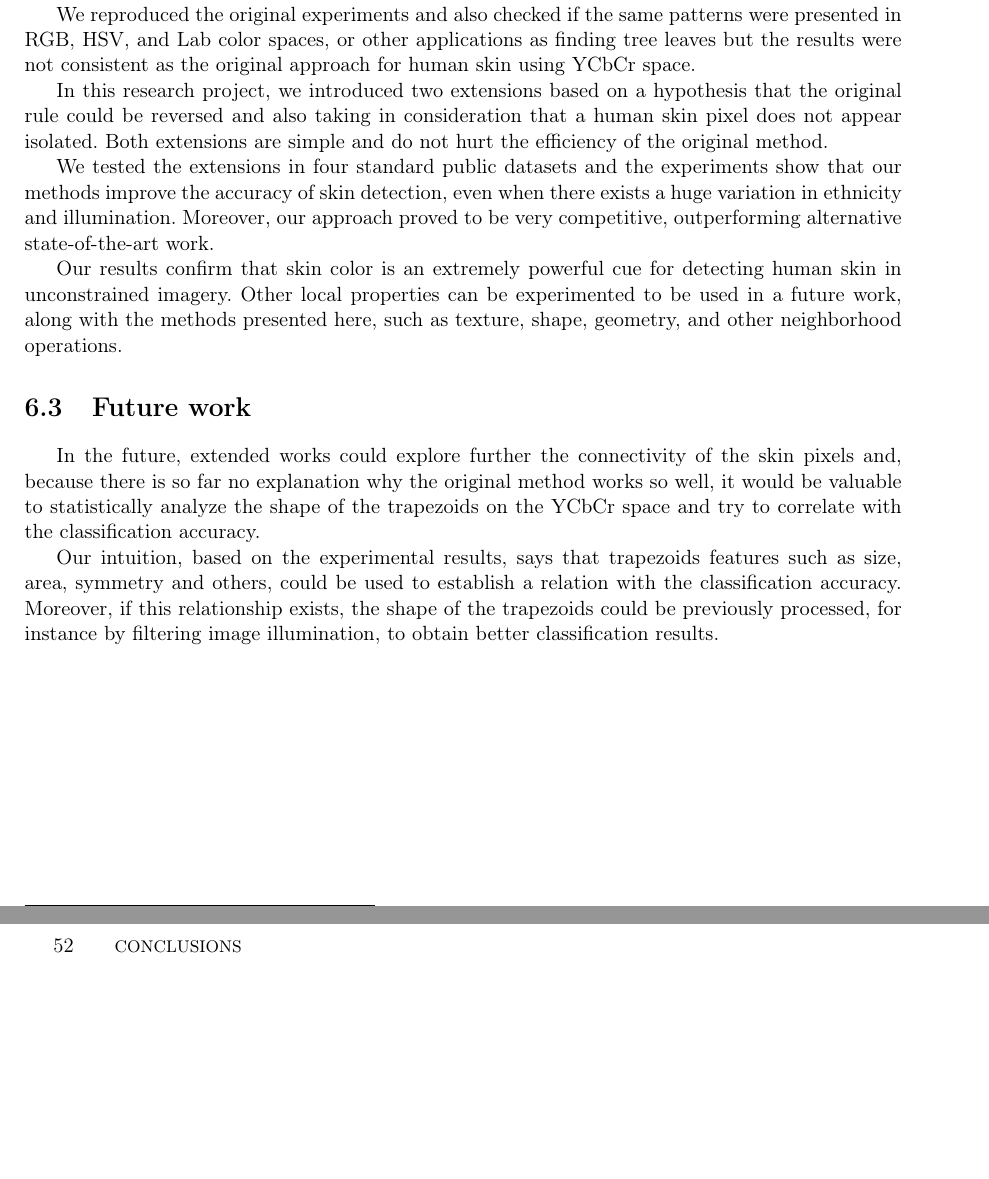
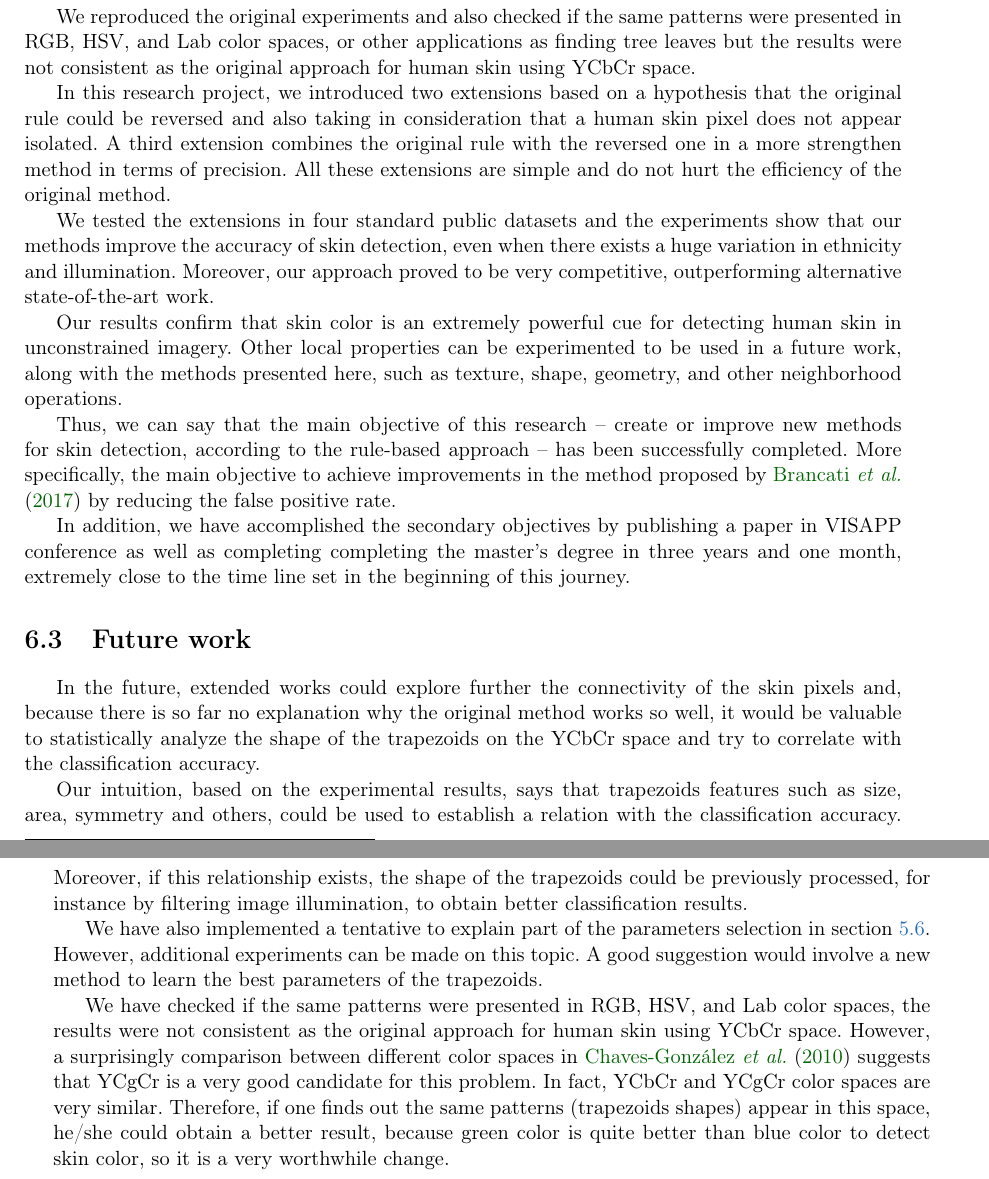
Before and after one commit to rodrigoadfaria/master-dissertation, a LaTeX thesis (tese-exemplo.tex, which reads cap-conclusoes.tex): two parts of pages 69 and 70 of 82, joined at a grey line, cut so that both start at the same text, the shorter picture padded with empty space. Compiled offline with pdfLaTeX.

Commit message:
Additional small fixes on the content.

```diff
--- a/cap-conclusoes.tex
+++ b/cap-conclusoes.tex
@@ -88,15 +88,19 @@ It is worth noting that the plan has been shifted ahead for a couple of months.
 %------------------------------------------------------
 \section{Final considerations}
 \label{sec:final_considerations}
-Human skin segmentation is still a unsolved problem, mainly for real time applications. In~\cite{brancati:17}, a surprisingly simple and clever method has been presented and it established a new tier.
+Human skin segmentation is still a unsolved problem, mainly for the case of real time applications. In~\cite{brancati:17}, a surprisingly simple and clever method has been presented and it established a new tier.
 
 We reproduced the original experiments and also checked if the same patterns were presented in RGB, HSV, and Lab color spaces, or other applications as finding tree leaves but the results were not consistent as the original approach for human skin using YCbCr space.
 
-In this research project, we introduced two extensions based on a hypothesis that the original rule could be reversed and also taking in consideration that a human skin pixel does not appear isolated. Both extensions are simple and do not hurt the efficiency of the original method.
+In this research project, we introduced two extensions based on a hypothesis that the original rule could be reversed and also taking in consideration that a human skin pixel does not appear isolated. A third extension combines the original rule with the reversed one in a more strengthen method in terms of precision. All these extensions are simple and do not hurt the efficiency of the original method.
 
 We tested the extensions in four standard public datasets and the experiments show that our methods improve the accuracy of skin detection, even when there exists a huge variation in ethnicity and illumination. Moreover, our approach proved to be very competitive, outperforming alternative state-of-the-art work.
 
 Our results confirm that skin color is an extremely powerful cue for detecting human skin in unconstrained imagery. Other local properties can be experimented to be used in a future work, along with the methods presented here, such as texture, shape, geometry, and other neighborhood operations.
+
+Thus, we can say that the main objective of this research -- create or improve new methods for skin detection, according to the rule-based approach -- has been successfully completed. More specifically, the main objective to achieve improvements in the method proposed by~\citet{brancati:17} by reducing the false positive rate.
+
+In addition, we have accomplished the secondary objectives by publishing a paper in VISAPP conference as well as completing completing the master's degree in three years and one month, extremely close to the time line set in the beginning of this journey.
 
 
 %------------------------------------------------------
@@ -106,3 +110,7 @@ Our results confirm that skin color is an extremely powerful cue for detecting h
 In the future, extended works could explore further the connectivity of the skin pixels and, because there is so far no explanation why the original method works so well, it would be valuable to statistically analyze the shape of the trapezoids on the YCbCr space and try to correlate with the classification accuracy.
 
 Our intuition, based on the experimental results, says that trapezoids features such as size, area, symmetry and others, could be used to establish a relation with the classification accuracy. Moreover, if  this relationship exists, the shape of the trapezoids could be previously processed, for instance by filtering image illumination, to obtain better classification results.
+
+We have also implemented a tentative to explain part of the parameters selection in section~\ref{sec:grid_search_experiments}. However, additional experiments can be made on this topic. A good suggestion would involve a new method to learn the best parameters of the trapezoids.
+
+We have checked if the same patterns were presented in RGB, HSV, and Lab color spaces, the results were not consistent as the original approach for human skin using YCbCr space. However, a surprisingly comparison between different color spaces in~\citet{chaves:10} suggests that YCgCr is a very good candidate for this problem. In fact, YCbCr and YCgCr color spaces are very similar. Therefore, if one finds out the same patterns (trapezoids shapes) appear in this space, he/she could obtain a better result, because green color is quite better than blue color to detect skin color, so it is a very worthwhile change.
```
Also changed, not shown: cap-experimentos.tex (+1 -1 lines), cap-introducao.tex (+18 -4 lines).
